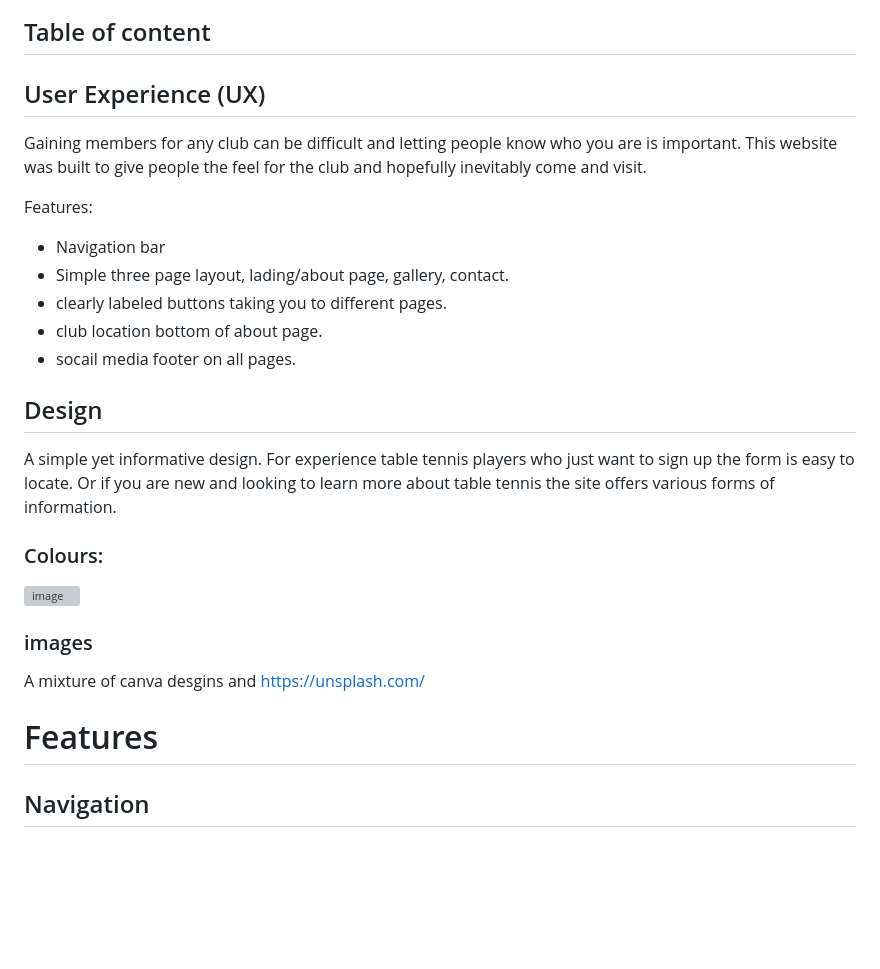
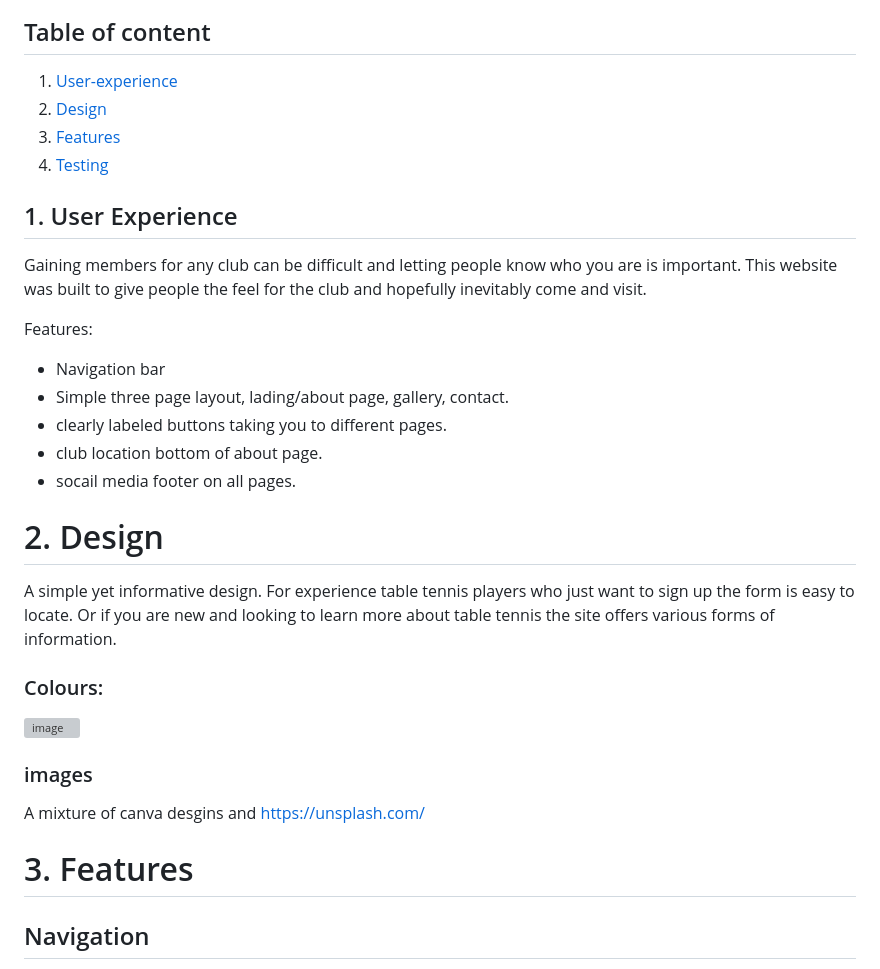
Before and after one commit to Lochy2000/Milestone-Project-1-, a Markdown page: README.md, the part around one of its changes. Drawn GitHub-style; blank space fills up the shorter version; grey boxes are pictures that could not be loaded.

```diff
--- a/README.md
+++ b/README.md
@@ -7,8 +7,13 @@ This site in meant to be informative about the club and table tennis. The end go
 ![image](https://github.com/Lochy2000/Milestone-Project-1-/assets/164012429/2ad54d2e-19c1-49a0-8e57-1446d13f9232)
 
 ## Table of content
+1. [User-experience](#user-experience)
+2. [Design](#design)
+3. [Features](#features)
+4. [Testing](#testing)
 
-## User Experience (UX)
+
+## 1. User Experience
 Gaining members for any club can be difficult and letting people know who you are is important. This website was built to give people the feel for the club and hopefully inevitably come and visit.
 
 
@@ -19,14 +24,15 @@ Features:
 - club location bottom of about page.
 - socail media footer on all pages.
 
-## Design
+# 2. Design
 A simple yet informative design. For experience table tennis players who just want to sign up the form is easy to locate. Or if you are new and looking to learn more about table tennis the site offers various forms of information.
 ### Colours:
 ![image](https://github.com/Lochy2000/Milestone-Project-1-/assets/164012429/6ac5a4c2-64a8-48f0-8268-c25f522297bf)
 ### images
 A mixture of canva desgins and https://unsplash.com/
 
-# Features
+
+# 3. Features
 
 ## Navigation
 Drop down meanu from screen under 760px ![image](https://github.com/Lochy2000/Milestone-Project-1-/assets/164012429/f5dee42a-547b-4989-8693-9d2a93e214fb)
```
Also changed, not shown: other parts of README.md (+109 -5 lines).
